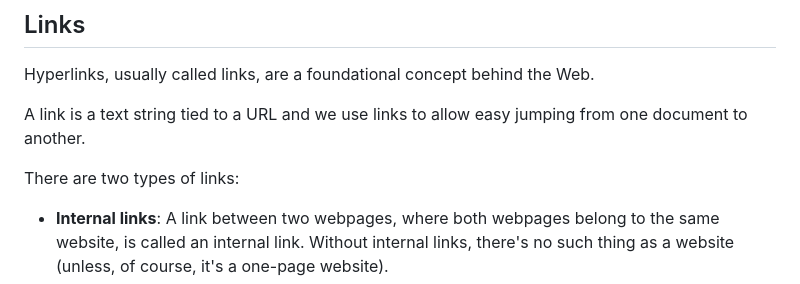
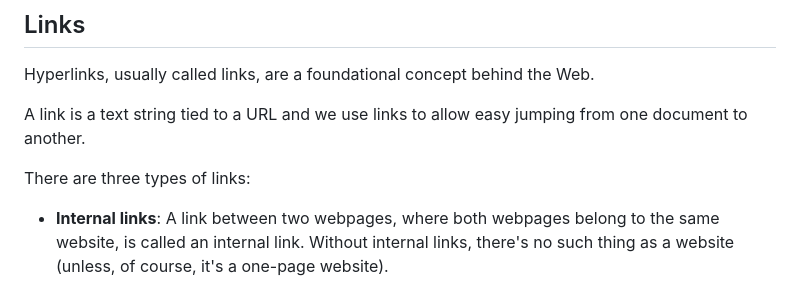
Before and after one commit to south-bend-code-works/sbcs-careers-in-code-2.0, a Markdown page: Module_7_How_the_Internet_Works/README.md, the part around the change. GitHub-like rendering.

```diff
--- a/Module_7_How_the_Internet_Works/README.md
+++ b/Module_7_How_the_Internet_Works/README.md
@@ -92,7 +92,7 @@ Hyperlinks, usually called links, are a foundational concept behind the Web.
 
 A link is a text string tied to a URL and we use links to allow easy jumping from one document to another.
 
-There are two types of links:
+There are three types of links:
 - **Internal links**: A link between two webpages, where both webpages belong to the same website, is called an internal link. Without internal links, there's no such thing as a website (unless, of course, it's a one-page website).
 - **External links**: A link from your webpage to someone else's webpage. Without external links, there is no Web, since the Web is a network of webpages. Use external links to provide information besides the content available through your webpage.
 - **Incoming links**: A link from someone else's webpage to your site. It's the opposite of an external link. Note that you don't have to link back when someone links to your site.
```
